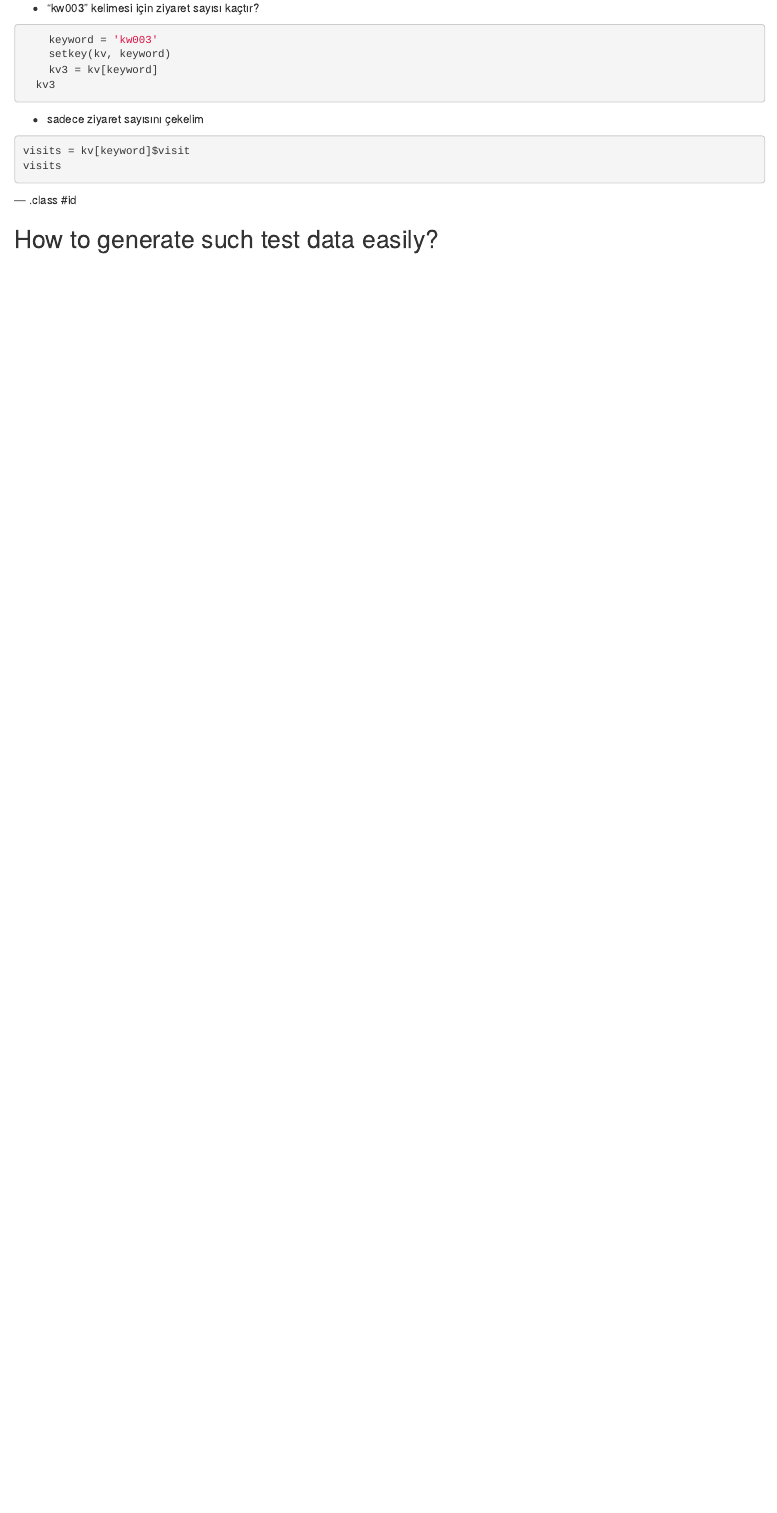
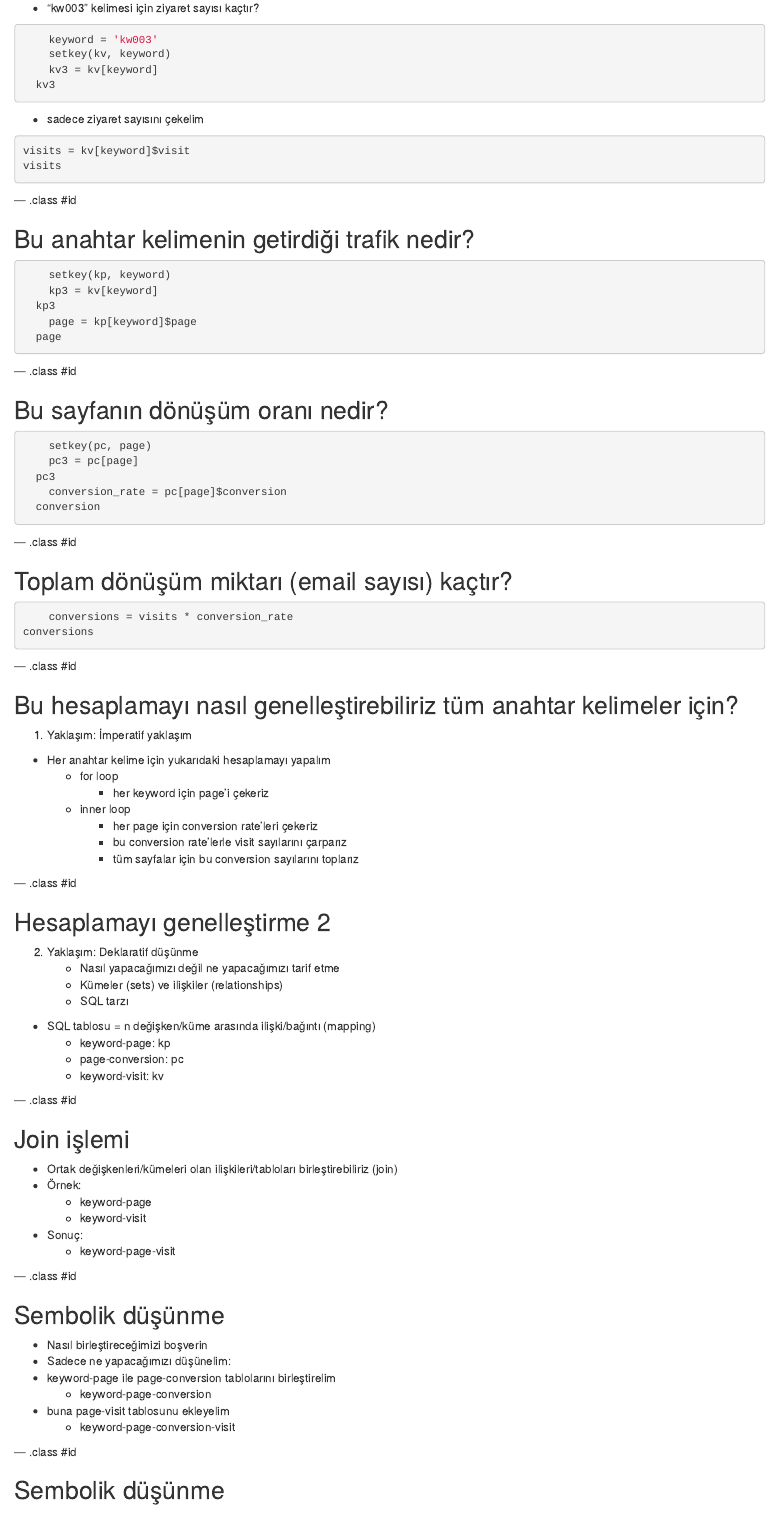
Before and after one commit to mertnuhoglu/data_analysis_presentations, an R Markdown document (index.Rmd): the page in a window 1100 px wide, from 5420 px down before the commit and from 5740 px down after it, so that both start at the same text. Rendered offline with R 4.5, knitr and Pandoc, with nearby package versions; the code chunks are not run, so their results and figures are left out.

Commit message:
publishing deck

````diff
--- a/index.Rmd
+++ b/index.Rmd
@@ -316,7 +333,85 @@ visits
 
 --- .class #id
 
-## How to generate such test data easily?
+## Bu anahtar kelimenin getirdiği trafik nedir?
 
 ```{r }
+	setkey(kp, keyword)
+	kp3 = kv[keyword]
+  kp3
+	page = kp[keyword]$page
+  page
 ```
+
+--- .class #id
+
+## Bu sayfanın dönüşüm oranı nedir?
+
+```{r }
+	setkey(pc, page)
+	pc3 = pc[page]
+  pc3
+	conversion_rate = pc[page]$conversion
+  conversion
+```
+
+--- .class #id
+
+## Toplam dönüşüm miktarı (email sayısı) kaçtır?
+
+```{r }
+	conversions = visits * conversion_rate
+conversions
+```
+
+--- .class #id
+
+## Bu hesaplamayı nasıl genelleştirebiliriz tüm anahtar kelimeler için?
+
+1. Yaklaşım: İmperatif yaklaşım
+- Her anahtar kelime için yukarıdaki hesaplamayı yapalım
+   - for loop
+     - her keyword için page'i çekeriz
+   - inner loop
+     - her page için conversion rate'leri çekeriz
+     - bu conversion rate'lerle visit sayılarını çarparız
+     - tüm sayfalar için bu conversion sayılarını toplarız
+
+--- .class #id
+
+## Hesaplamayı genelleştirme 2
+
+2. Yaklaşım: Deklaratif düşünme
+   - Nasıl yapacağımızı değil ne yapacağımızı tarif etme
+   - Kümeler (sets) ve ilişkiler (relationships)
+   - SQL tarzı
+- SQL tablosu = n değişken/küme arasında ilişki/bağıntı (mapping)
+	- keyword-page: kp
+	- page-conversion: pc
+	- keyword-visit: kv
+
+--- .class #id
+
+## Join işlemi
+
+- Ortak değişkenleri/kümeleri olan ilişkileri/tabloları birleştirebiliriz (join)
+- Örnek:
+   - keyword-page
+   - keyword-visit
+- Sonuç:
+   - keyword-page-visit
+
+--- .class #id
+
+## Sembolik düşünme
+
+- Nasıl birleştireceğimizi boşverin
+- Sadece ne yapacağımızı düşünelim:
+- keyword-page ile page-conversion tablolarını birleştirelim
+  - keyword-page-conversion
+- buna page-visit tablosunu ekleyelim
+  - keyword-page-conversion-visit
+
+--- .class #id
+
+## Sembolik düşünme
````
Also changed, not shown: index.html, index.md, index.Rmd (53 more changed lines).
